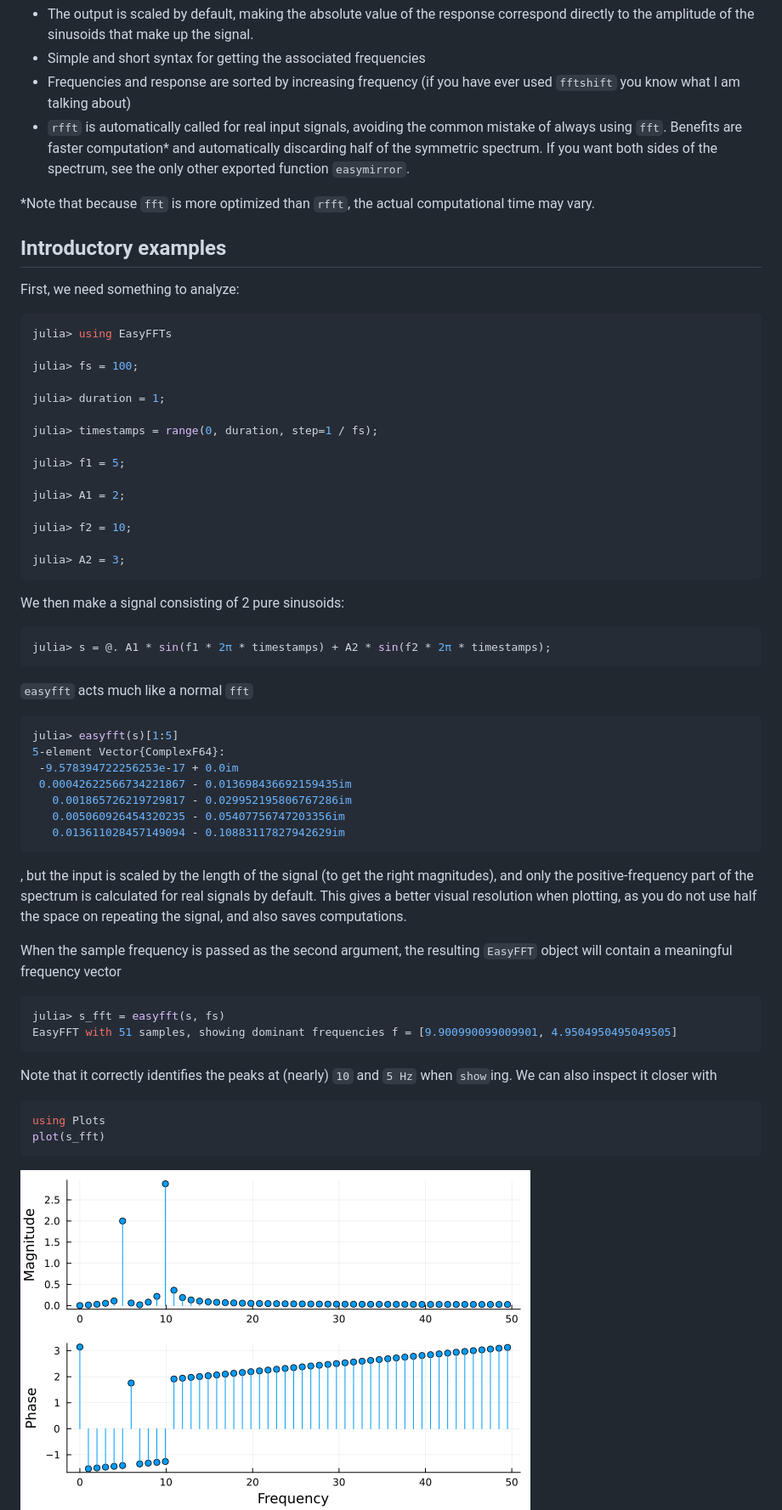
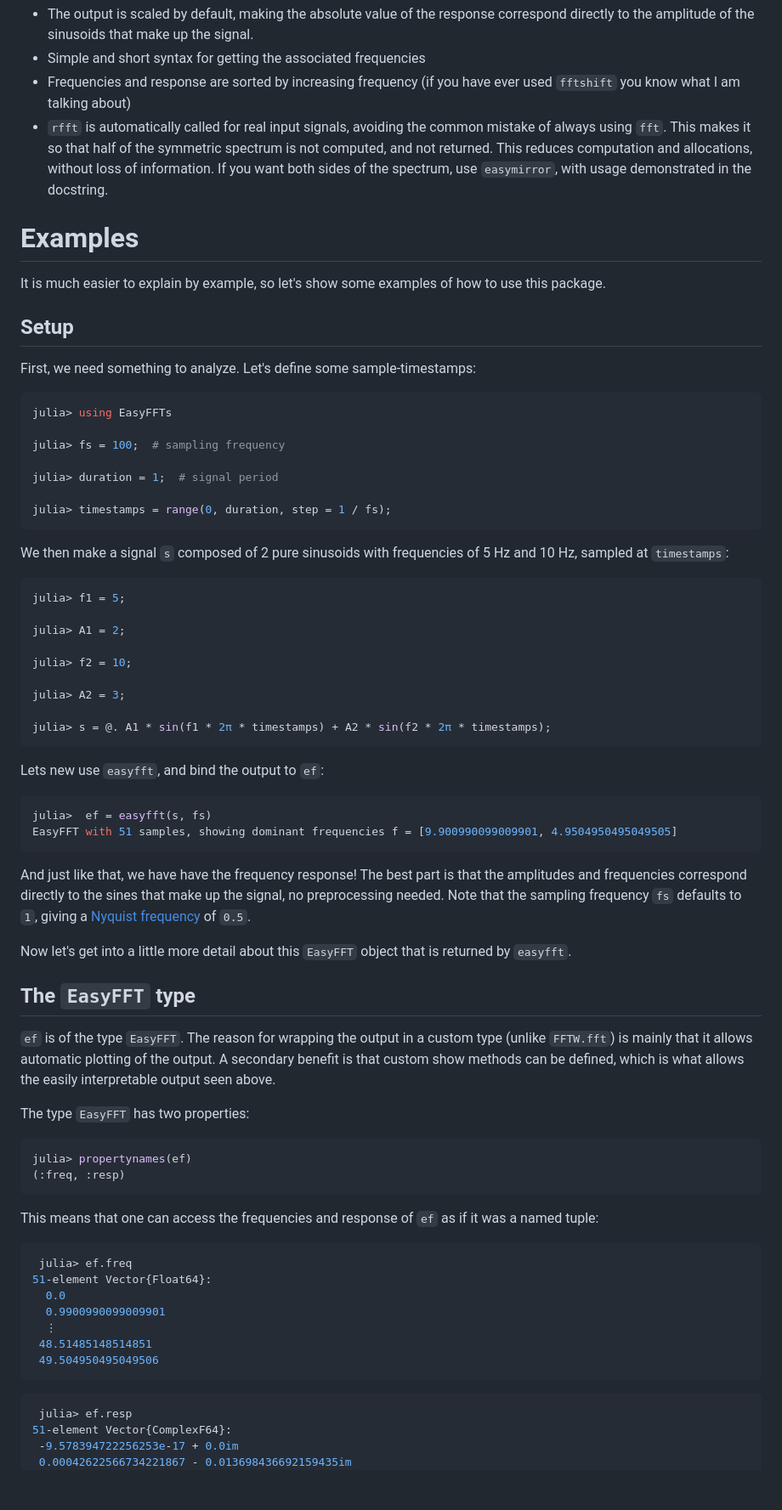
Before and after one commit to KronosTheLate/EasyFFTs.jl, a Markdown page: README.md, the part around the change printed below. Shown: that part at 85% size. Rendered like a GitHub page; blank space fills up the shorter version.

````diff
--- a/README.md
+++ b/README.md
@@ -14,22 +14,27 @@ correspond directly to the amplitude of the sinusoids that make up the signal.
 - Simple and short syntax for getting the associated frequencies
 - Frequencies and response are sorted by increasing frequency (if you have ever used `fftshift` you know what I am talking about)
 - `rfft` is automatically called for real input signals, avoiding
-the common mistake of always using `fft`. Benefits are faster computation*
-and automatically discarding half of the symmetric spectrum. If you want both
-sides of the spectrum, see the only other exported function `easymirror`.
+the common mistake of always using `fft`. This makes it so that half of the symmetric
+spectrum is not computed, and not returned. This reduces computation and allocations, without loss of information.
+If you want both sides of the spectrum, use `easymirror`, with usage demonstrated in the docstring.
 
-*Note that because `fft` is more optimized than `rfft`, the actual computational time may vary.
-## Introductory examples
-First, we need something to analyze:
+# Examples
+It is much easier to explain by example, so let's show some examples of how to use this package.
+
+## Setup
+First, we need something to analyze. Let's define some sample-timestamps:
 ```julia
 julia> using EasyFFTs
 
-julia> fs = 100;
+julia> fs = 100;  # sampling frequency
 
-julia> duration = 1;
+julia> duration = 1;  # signal period
 
-julia> timestamps = range(0, duration, step=1 / fs);
+julia> timestamps = range(0, duration, step = 1 / fs);
+```
 
+We then make a signal `s` composed of 2 pure sinusoids with frequencies of 5 Hz and 10 Hz, sampled at `timestamps`:
+```julia
 julia> f1 = 5;
 
 julia> A1 = 2;
@@ -37,38 +42,44 @@ julia> A1 = 2;
 julia> f2 = 10;
 
 julia> A2 = 3;
-```
 
-We then make a signal consisting of 2 pure sinusoids:
-```julia
 julia> s = @. A1 * sin(f1 * 2π * timestamps) + A2 * sin(f2 * 2π * timestamps);
 ```
 
-`easyfft` acts much like a normal `fft`
+Lets new use `easyfft`, and bind the output to `ef`:
 ```julia
-julia> easyfft(s)[1:5]
-5-element Vector{ComplexF64}:
+julia>  ef = easyfft(s, fs)
+EasyFFT with 51 samples, showing dominant frequencies f = [9.900990099009901, 4.9504950495049505]
+```
+And just like that, we have have the frequency response! The best part is that the amplitudes and frequencies correspond directly to the sines
+that make up the signal, no preprocessing needed. Note that the sampling frequency `fs` defaults to `1`, giving a [Nyquist frequency](https://en.wikipedia.org/wiki/Nyquist_frequency) of `0.5`.
+
+Now let's get into a little more detail about this `EasyFFT` object that is returned by `easyfft`.
+
+## The `EasyFFT` type
+`ef` is of the type `EasyFFT`. The reason for wrapping the output in a custom type (unlike `FFTW.fft`)
+is mainly that it allows automatic plotting of the output. A secondary benefit is that custom show methods can be defined,
+which is what allows the easily interpretable output seen above.
+
+The type `EasyFFT` has two properties:
+```julia
+julia> propertynames(ef)
+(:freq, :resp)
+```
+
+This means that one can access the frequencies and response of `ef` as if it was a named tuple:
+```julia
+ julia> ef.freq
+51-element Vector{Float64}:
+  0.0
+  0.9900990099009901
+  ⋮
+ 48.51485148514851
+ 49.504950495049506
+```
+
+```julia
+ julia> ef.resp
+51-element Vector{ComplexF64}:
  -9.578394722256253e-17 + 0.0im
  0.00042622566734221867 - 0.013698436692159435im
-   0.001865726219729817 - 0.029952195806767286im
-   0.005060926454320235 - 0.05407756747203356im
-   0.013611028457149094 - 0.10883117827942629im
-```
-, but the input is scaled by the length of the signal (to get the right magnitudes), and
-only the positive-frequency part of the spectrum is calculated for real signals by default. This gives a better visual
-resolution when plotting, as you do not use half the space on repeating the signal, and also saves computations.
-
-When the sample frequency is passed as the second argument, the resulting
-`EasyFFT` object will contain a meaningful frequency vector
-```julia
-julia> s_fft = easyfft(s, fs)
-EasyFFT with 51 samples, showing dominant frequencies f = [9.900990099009901, 4.9504950495049505]
-```
-Note that it correctly identifies the peaks at (nearly) ``10`` and ``5 Hz`` when
-`show`ing. We can also inspect it closer with
-```julia
-using Plots
-plot(s_fft)
-```
-![Visualization of FFT](assets/s_fft.png)
-
````
Also changed, not shown: other parts of README.md (+44 -40 lines).
